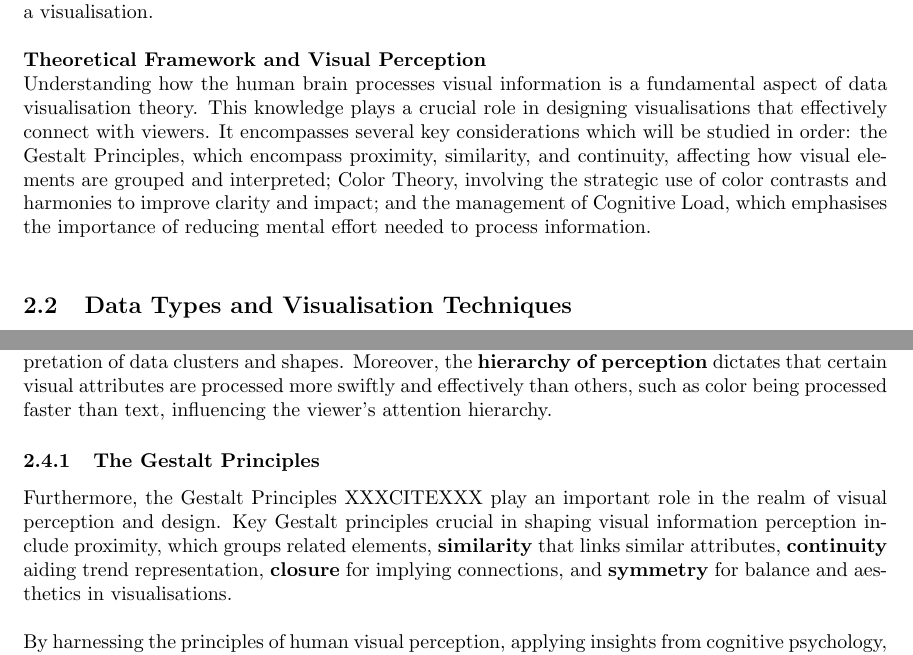
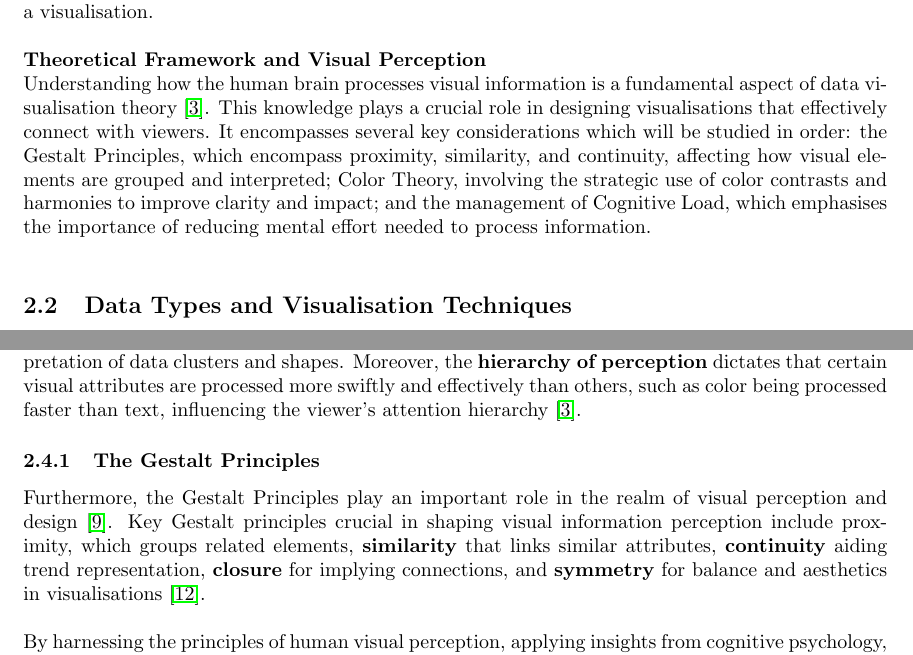
Before and after one commit to Qinqing-Li/Data-Visualisation-Project, a LaTeX document (main_file.tex): two parts of pages 10 and 13 of 36, joined at a grey line, cut so that both start at the same text. Compiled offline with pdfLaTeX.

Commit message:
References added, chapter 2 revised

```diff
--- a/main_file.tex
+++ b/main_file.tex
@@ -226,7 +226,7 @@ Creating effective data visualisations requires a robust theoretical framework u
 The theoretical framework of data visualisation involves guiding principles dictating visual representation of data. These principles include \textbf{accuracy}, emphasizing faithful reflection of underlying data to reduce distortion or misinterpretation; \textbf{simplicity}, advocating for streamlined visuals to convey information effectively; \textbf{clarity}, ensuring visuals are easily understood without unnecessary complexity; \textbf{relevance}, presenting information pertinent to the message or question addressed; and \textbf{consistency}, maintaining uniform use of visual elements like color coding and labeling throughout a visualisation.\\
 
 \noindent \textbf{Theoretical Framework and Visual Perception}\\
-Understanding how the human brain processes visual information is a fundamental aspect of data visualisation theory. This knowledge plays a crucial role in designing visualisations that effectively connect with viewers. It encompasses several key considerations which will be studied in order: the Gestalt Principles, which encompass proximity, similarity, and continuity, affecting how visual elements are grouped and interpreted; Color Theory, involving the strategic use of color contrasts and harmonies to improve clarity and impact; and the management of Cognitive Load, which emphasises the importance of reducing mental effort needed to process information.\\
+Understanding how the human brain processes visual information is a fundamental aspect of data visualisation theory \cite{dastani2002role}. This knowledge plays a crucial role in designing visualisations that effectively connect with viewers. It encompasses several key considerations which will be studied in order: the Gestalt Principles, which encompass proximity, similarity, and continuity, affecting how visual elements are grouped and interpreted; Color Theory, involving the strategic use of color contrasts and harmonies to improve clarity and impact; and the management of Cognitive Load, which emphasises the importance of reducing mental effort needed to process information.\\
 
 \subsection{Data Types and Visualisation Techniques}
 To have a discussion about data representation, understanding the nature of the data is key. Data comes in various types, and selecting the appropriate visualisation technique is contingent upon recognising these distinctions. In this section, the data types are categorised and matched with their suitable visualisation techniques.
@@ -300,10 +300,10 @@ In this first section, human visual perception is explored, along with the appli
 Human visual perception profoundly influences our understanding of the surrounding world. When applied to data visualisation, it shapes the way that individuals engage with and derive meaning from visual data representations.\\
 
 \noindent
-Significant aspects of human visual perception within data visualisation encompass \textbf{pattern recognition}, adept at identifying trends, outliers, and relationships in data representations. Additionally, \textbf{perceptual grouping}, where visually similar elements are grouped together, influences the interpretation of data clusters and shapes. Moreover, the \textbf{hierarchy of perception} dictates that certain visual attributes are processed more swiftly and effectively than others, such as color being processed faster than text, influencing the viewer's attention hierarchy.
+Significant aspects of human visual perception within data visualisation encompass \textbf{pattern recognition}, adept at identifying trends, outliers, and relationships in data representations. Additionally, \textbf{perceptual grouping}, where visually similar elements are grouped together, influences the interpretation of data clusters and shapes. Moreover, the \textbf{hierarchy of perception} dictates that certain visual attributes are processed more swiftly and effectively than others, such as color being processed faster than text, influencing the viewer's attention hierarchy \cite{dastani2002role}.
 
 \subsubsection{The Gestalt Principles}
-Furthermore, the Gestalt Principles XXXCITEXXX play an important role in the realm of visual perception and design. Key Gestalt principles crucial in shaping visual information perception include proximity, which groups related elements, \textbf{similarity} that links similar attributes, \textbf{continuity} aiding trend representation, \textbf{closure} for implying connections, and \textbf{symmetry} for balance and aesthetics in visualisations.\\
+Furthermore, the Gestalt Principles play an important role in the realm of visual perception and design \cite{rosli2015gestalt}. Key Gestalt principles crucial in shaping visual information perception include proximity, which groups related elements, \textbf{similarity} that links similar attributes, \textbf{continuity} aiding trend representation, \textbf{closure} for implying connections, and \textbf{symmetry} for balance and aesthetics in visualisations \cite{todorovic2008gestalt}. \\
 
 \noindent By harnessing the principles of human visual perception, applying insights from cognitive psychology, and leveraging pre-attentive attributes, data visualisation designers can create visualisations that are not only aesthetically pleasing but also cognitively efficient.
 
```
Also changed, not shown: barcharts.pdf, figure/beamer-abs-plots-1.pdf, figure/beamer-barcharts-1.pdf, figure/beamer-bubble-plot-1.pdf, figure/beamer-cogload-plot-1.pdf, figure/beamer-colour-plot-1.pdf, figure/beamer-cor-matrix-mtcars2-1.pdf, figure/beamer-data-plots-1.pdf, figure/beamer-fire-by-months-fy13-22-1.pdf, figure/beamer-hist2-1.pdf, figure/beamer-kde3-1.pdf, figure/beamer-scatter-plot-1.pdf, figure/beamer-spacetime-fy22-1.pdf, figure/beamer-unnamed-chunk-2-1.pdf, 4 more files, 4 other files.
